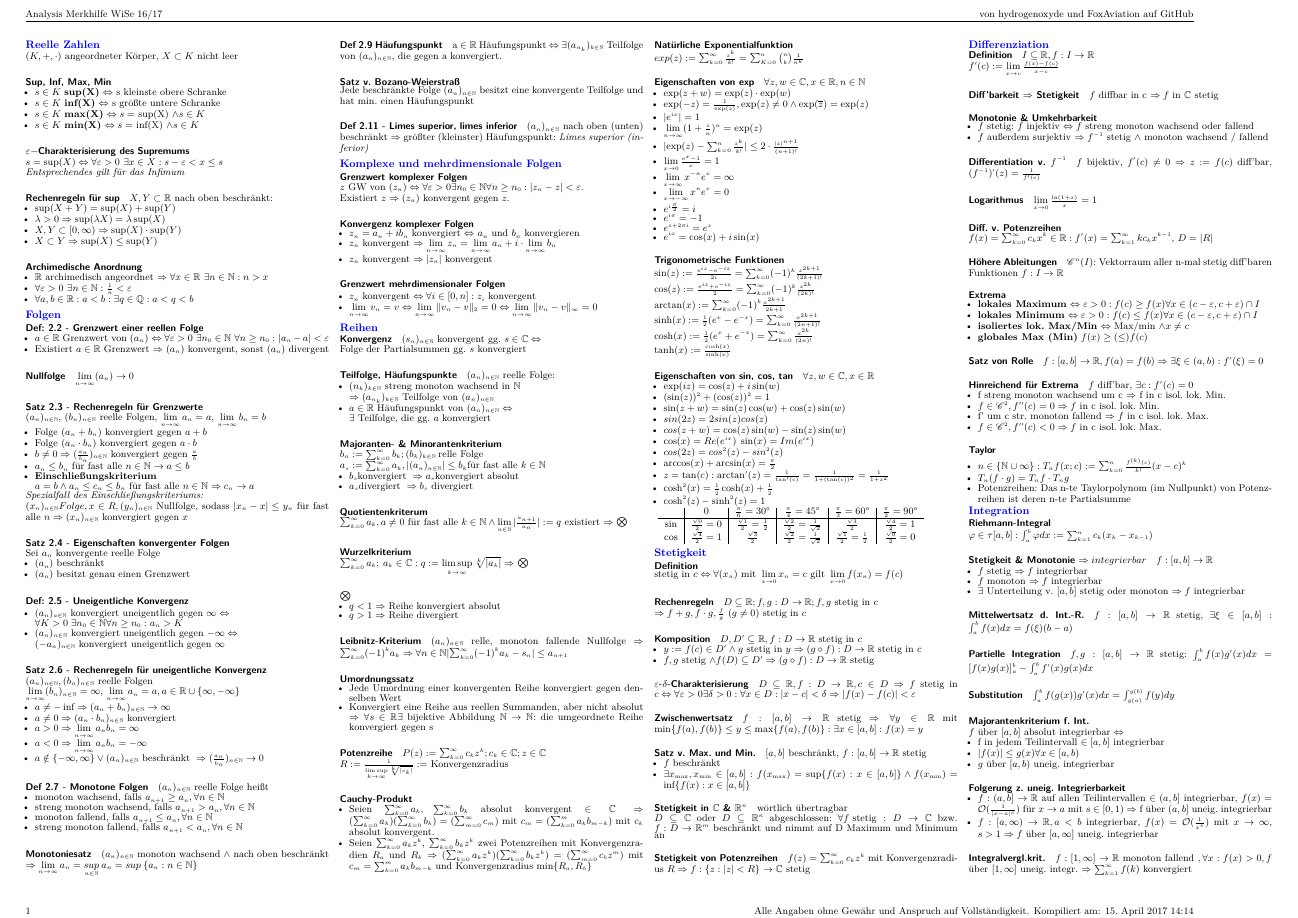
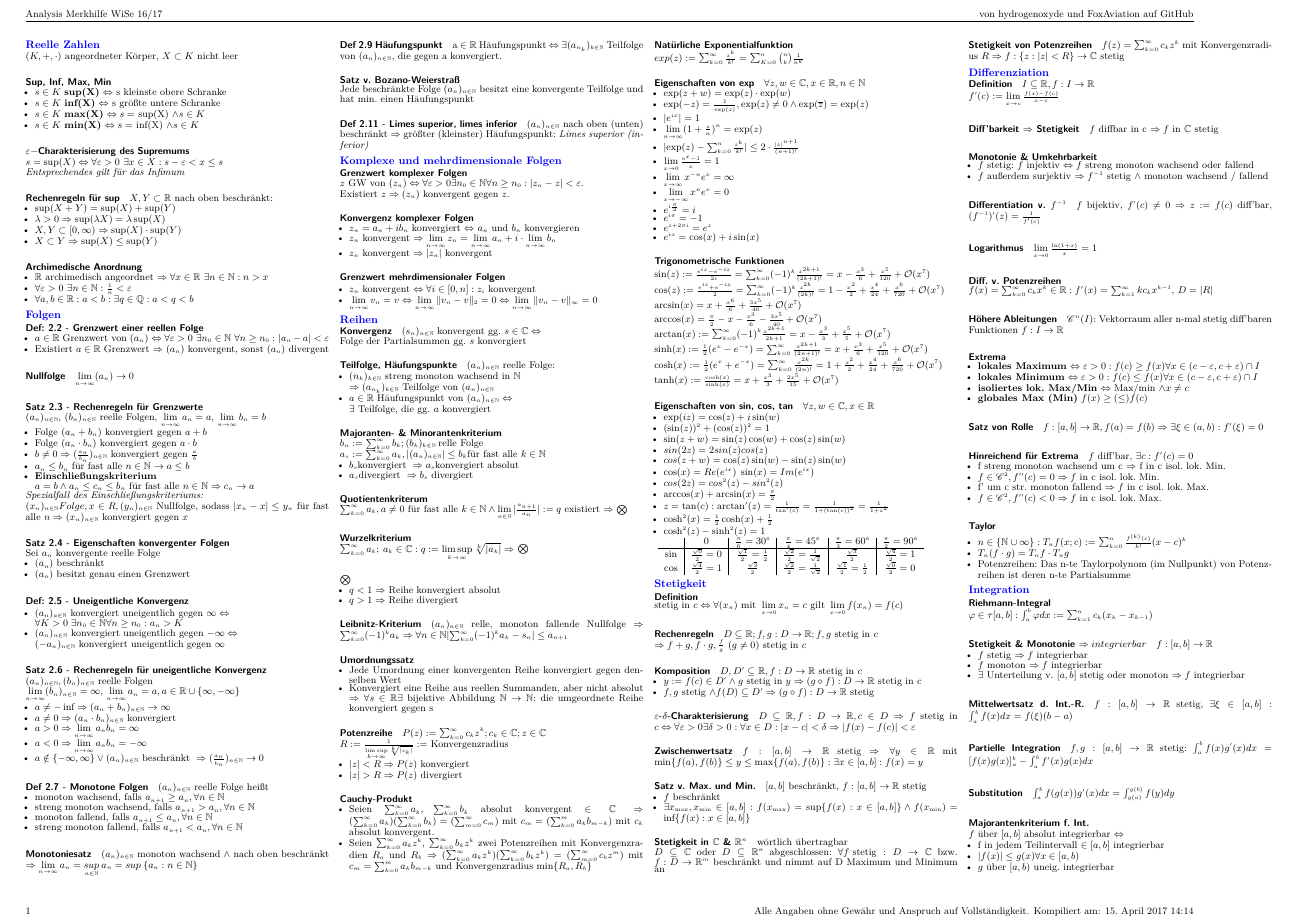
Before and after one commit to FoxAviation/AnalysisSummary, a LaTeX document (analysis_summary.tex): page 1 of 2. Compiled offline with XeLaTeX.

Commit message:
Added taylor series of trigonometric functions

```diff
--- a/analysis_summary.tex
+++ b/analysis_summary.tex
@@ -243,6 +243,10 @@ $z$ GW von $(z_n) \Leftrightarrow \forall \varepsilon > 0 \exists n_0 \in \nat \
 
   \paragraph{Potenzreihe}
     $ P(z) := \sum_{k=0}^{\infty} c_kz^k; c_k \in \compl; z \in \compl\\R := \frac{1}{\limsup\limits_{k \rightarrow \infty} \sqrt[k]{|c_k|}} :=$ Konvergenzradius
+    \begin{itemize}
+    	\item $\lvert z \rvert < R \Rightarrow P(z)$ konvergiert
+    	\item $\lvert z \rvert > R \Rightarrow P(z)$ divergiert
+    \end{itemize}
 
 
   \paragraph{Cauchy-Produkt}
@@ -274,15 +278,15 @@ $z$ GW von $(z_n) \Leftrightarrow \forall \varepsilon > 0 \exists n_0 \in \nat \
   \item $e^{ix}=\cos(x)+i\sin(x)$
   \end{itemize}
 
- %TODO: cosh, sinh, ...
-
   \paragraph{Trigonometrische Funktionen}\hspace{0pt} \\
-  $\sin(z):=\frac{e^{iz}-e^{-iz}}{2i} = \sum_{k=0}^{\infty} (-1)^k \frac{z^{2k+1}}{(2k+1)!}\\
-  \cos(z):=\frac{e^{iz}+e^{-iz}}{2} = \sum_{k=0}^{\infty} (-1)^k\frac{z^{2k}}{(2k)!}$\\
-  $\arctan(x):=\sum_{k=0}^{\infty}(-1)^k \frac{x^{2k+1}}{2k+1}$\\
-  $\sinh(x):=\frac{1}{2}(e^x-e^{-x})=\sum_{k=0}^{\infty}\frac{x^{2k+1}}{(2n+1)!}$\\
-  $\cosh(x):=\frac{1}{2}(e^x+e^{-x})=\sum_{k=0}^{\infty}\frac{x^{2k}}{(2n)!}$\\
-  $\tanh(x):=\frac{\cosh(x)}{\sinh(x)}$
+  $\sin(z):=\frac{e^{iz}-e^{-iz}}{2i} = \sum_{k=0}^{\infty} (-1)^k \frac{z^{2k+1}}{(2k+1)!} = x-\frac{x^3}{6}+\frac{x^5}{120}+\laO(x^7)\\
+  \cos(z):=\frac{e^{iz}+e^{-iz}}{2} = \sum_{k=0}^{\infty} (-1)^k\frac{z^{2k}}{(2k)!} = 1-\frac{x^2}{2}+\frac{x^4}{24} + \frac{x^6}{720} + \laO (x^7)\\
+  \arcsin(x) = x + \frac{x^6}{6} + \frac{3x^5}{40} + \laO (x^7)\\
+  \arccos(x) = \frac{\pi}{2} - x - \frac{x^3}{6} - \frac{3x^5}{40} + \laO(x^7)\\
+  \arctan(x):=\sum_{k=0}^{\infty}(-1)^k \frac{x^{2k+1}}{2k+1} = x - \frac{x^3}{3} + \frac{x^5}{5} + \laO(x^7)$\\
+  $\sinh(x):=\frac{1}{2}(e^x-e^{-x})=\sum_{k=0}^{\infty}\frac{x^{2k+1}}{(2n+1)!} = x + \frac{x^3}{6} + \frac{x^5}{120} + \laO(x^7)$\\
+  $\cosh(x):=\frac{1}{2}(e^x+e^{-x})=\sum_{k=0}^{\infty}\frac{x^{2k}}{(2n)!} = 1 + \frac{x^2}{2} + \frac{x^4}{24} + \frac{x^6}{720} + \laO(x^7)$\\
+  $\tanh(x):=\frac{\cosh(x)}{\sinh(x)} = x + \frac{x^3}{3} + \frac{2x^5}{15} + \laO (x^7)$
 
   \paragraph{Eigenschaften von sin, cos, tan}
   $\forall z,w \in \compl, x \in \real$
```
Also changed, not shown: analysis_summary.pdf.
